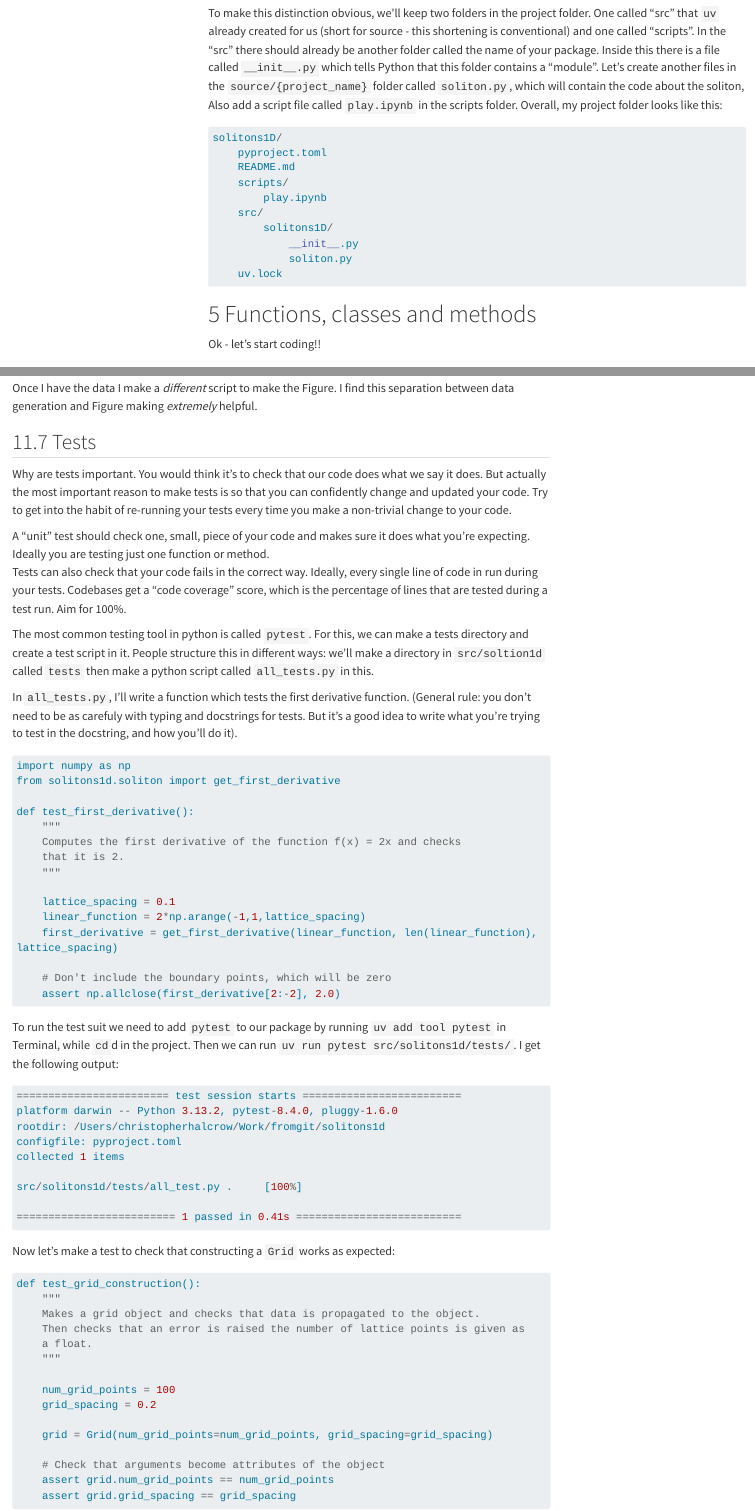
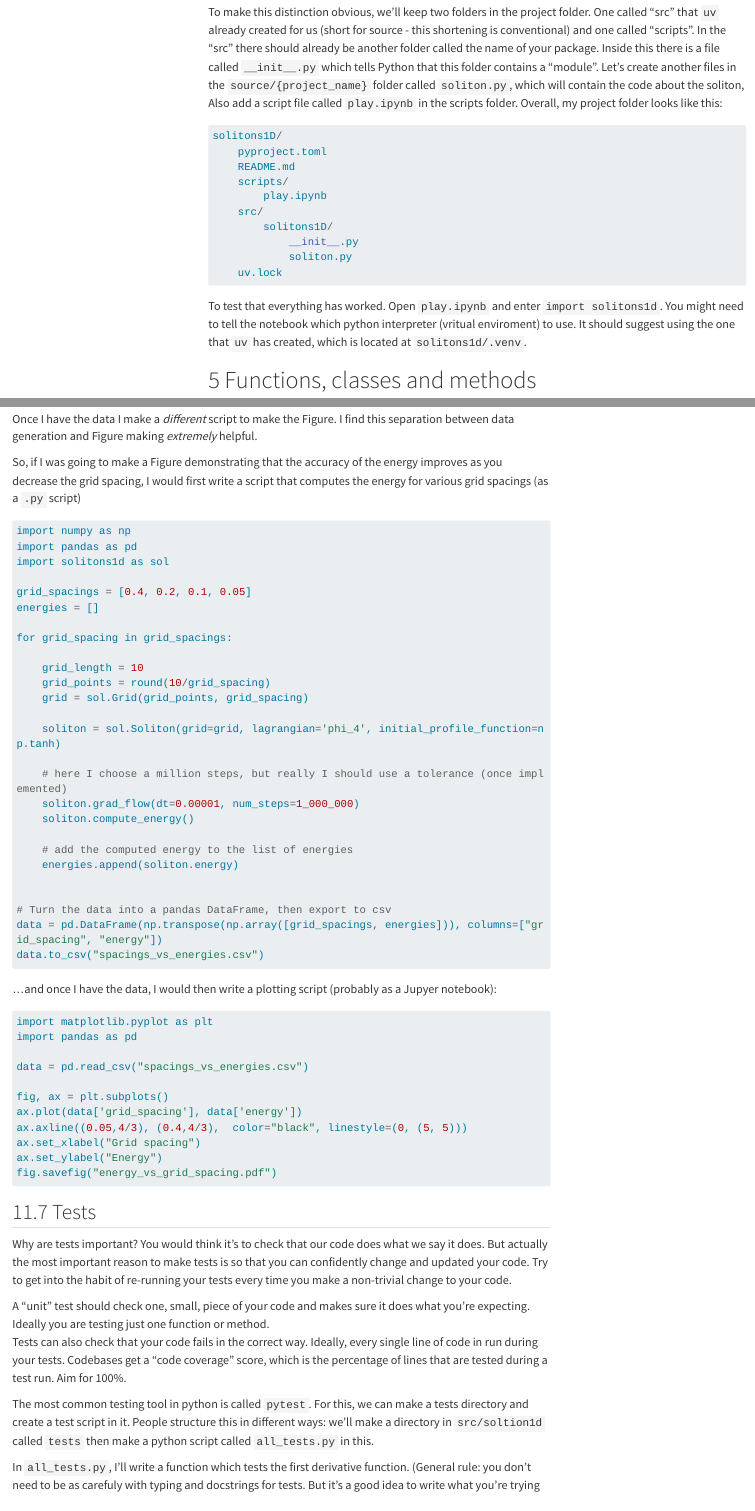
Before and after one commit to chrishalcrow/SIG_soliton_numerics, a Quarto document (index.qmd): the page in a window 1100 px wide, from 4880 px down before the commit and from 4930 px down after it, so that both start at the same text, and a second part further down, joined at a grey line. Rendered offline with R 4.5, knitr and Pandoc in place of Quarto, with nearby package versions; menus at the side of the page are left out; long lines of code are wrapped.

Commit message:
Add more plotting advice

````diff
--- a/index.qmd
+++ b/index.qmd
@@ -257,6 +269,10 @@ solitons1D/
 	        soliton.py
     uv.lock
 ```
+
+To test that everything has worked. Open `play.ipynb` and enter `import solitons1d`. You might need to
+tell the notebook which python interpreter (vritual enviroment) to use. It should suggest using the one
+that `uv` has created, which is located at `solitons1d/.venv`.
 
 # Functions, classes and methods
 
@@ -1413,9 +1429,58 @@ I put this into a package.
 Once I have the data I make a _different_ script to make the Figure. I find this separation
 between data generation and Figure making _extremely_ helpful.
 
+So, if I was going to make a Figure demonstrating that the accuracy of the energy
+improves as you decrease the grid spacing, I would first write a script that
+computes the energy for various grid spacings (as a `.py` script)
+
+``` python
+import numpy as np
+import pandas as pd
+import solitons1d as sol
+
+grid_spacings = [0.4, 0.2, 0.1, 0.05]
+energies = []
+
+for grid_spacing in grid_spacings:
+
+    grid_length = 10
+    grid_points = round(10/grid_spacing)
+    grid = sol.Grid(grid_points, grid_spacing)
+
+    soliton = sol.Soliton(grid=grid, lagrangian='phi_4', initial_profile_function=np.tanh)
+
+    # here I choose a million steps, but really I should use a tolerance (once implemented)
+    soliton.grad_flow(dt=0.00001, num_steps=1_000_000)
+    soliton.compute_energy()
+
+    # add the computed energy to the list of energies
+    energies.append(soliton.energy)
+
+
+# Turn the data into a pandas DataFrame, then export to csv
+data = pd.DataFrame(np.transpose(np.array([grid_spacings, energies])), columns=["grid_spacing", "energy"])
+data.to_csv("spacings_vs_energies.csv")
+```
+
+...and once I have the data, I would then write a plotting script (probably as a Jupyer notebook):
+
+``` python
+import matplotlib.pyplot as plt
+import pandas as pd
+
+data = pd.read_csv("spacings_vs_energies.csv")
+
+fig, ax = plt.subplots()
+ax.plot(data['grid_spacing'], data['energy'])
+ax.axline((0.05,4/3), (0.4,4/3),  color="black", linestyle=(0, (5, 5)))
+ax.set_xlabel("Grid spacing")
+ax.set_ylabel("Energy")
+fig.savefig("energy_vs_grid_spacing.pdf")
+```
+
 ## Tests
 
-Why are tests important. You would think it's to check that our code does what we
+Why are tests important? You would think it's to check that our code does what we
 say it does. But actually the most important reason to make tests is so that you
 can confidently change and updated your code. Try to get into the habit of re-running your
 tests every time you make a non-trivial change to your code.
````
Also changed, not shown: index.qmd (14 more changed lines).
